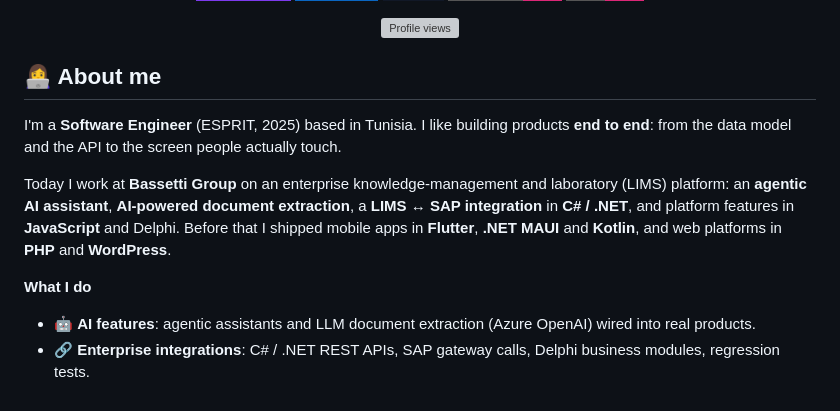
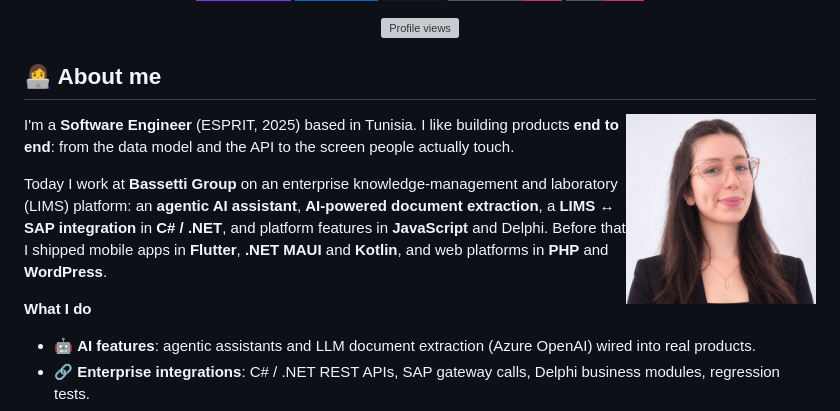
Before and after one commit to amalsouli/amalsouli, a Markdown page: README.md, the part around the change. Drawn GitHub-style; pictures changed too: assets/photo.jpg (added); badges without logos; grey boxes are pictures that could not be loaded.

Commit message:
feat: add professional photo to the profile README

```diff
--- a/README.md
+++ b/README.md
@@ -17,6 +17,8 @@
 </div>
 
 ## 👩‍💻 About me
+
+<img align="right" src="assets/photo.jpg" width="190" alt="Amal Souli" />
 
 I'm a **Software Engineer** (ESPRIT, 2025) based in Tunisia. I like building products **end to end**: from the data model and the API to the screen people actually touch.
 
```
